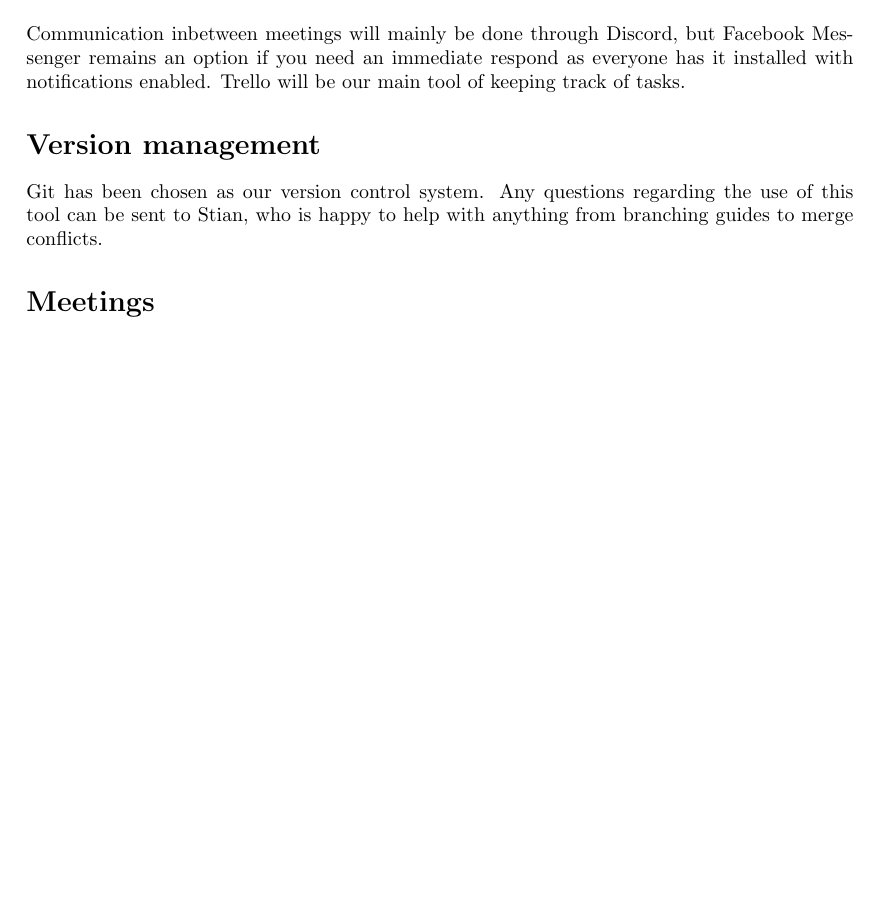
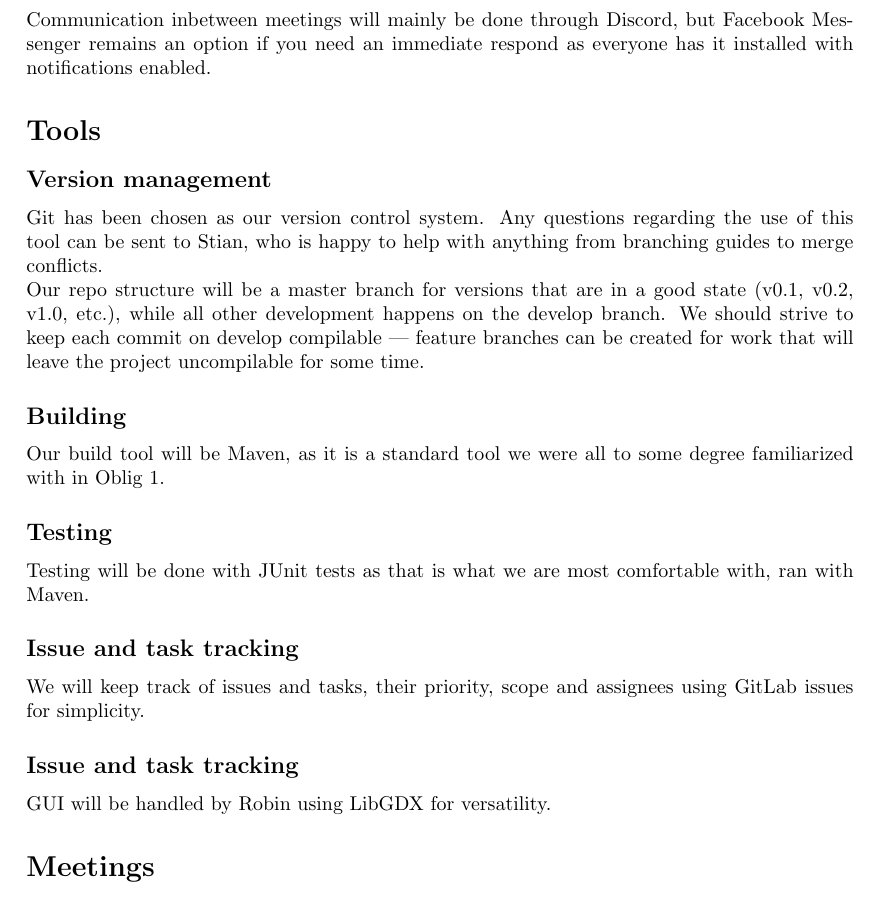
Before and after one commit to luringens/DoodleChess, a LaTeX document (docs/plans/process-and-project-plan.tex): part of page 2 of 2 before the commit and part of page 2 of 3 after it, cut so that both start at the same text, the shorter picture padded with empty space. Compiled offline with pdfLaTeX.

Commit message:
[process-plan] Updated to fix #6

```diff
--- a/docs/plans/process-and-project-plan.tex
+++ b/docs/plans/process-and-project-plan.tex
@@ -34,11 +34,31 @@ Project management will be relatively hands-off. The main task will be to schedu
 
 \section*{Communcation}
 
-Communication inbetween meetings will mainly be done through Discord, but Facebook Messenger remains an option if you need an immediate respond as everyone has it installed with notifications enabled. Trello will be our main tool of keeping track of tasks.
+Communication inbetween meetings will mainly be done through Discord, but Facebook Messenger remains an option if you need an immediate respond as everyone has it installed with notifications enabled.
 
-\section*{Version management}
+\section*{Tools}
+
+\subsection*{Version management}
 
 Git has been chosen as our version control system. Any questions regarding the use of this tool can be sent to Stian, who is happy to help with anything from branching guides to merge conflicts.
 
+Our repo structure will be a master branch for versions that are in a good state (v0.1, v0.2, v1.0, etc.), while all other development happens on the develop branch. We should strive to keep each commit on develop compilable --- feature branches can be created for work that will leave the project uncompilable for some time.
+
+\subsection*{Building}
+
+Our build tool will be Maven, as it is a standard tool we were all to some degree familiarized with in Oblig 1.
+
+\subsection*{Testing}
+
+Testing will be done with JUnit tests as that is what we are most comfortable with, ran with Maven.
+
+\subsection*{Issue and task tracking}
+
+We will keep track of issues and tasks, their priority, scope and assignees using GitLab issues for simplicity.
+
+\subsection*{Issue and task tracking}
+
+GUI will be handled by Robin using LibGDX for versatility.
+
 \section*{Meetings}
 
```
Also changed, not shown: docs/plans/process-and-project-plan.pdf, docs/plans/process-and-project-plan.tex (2 more changed lines).
